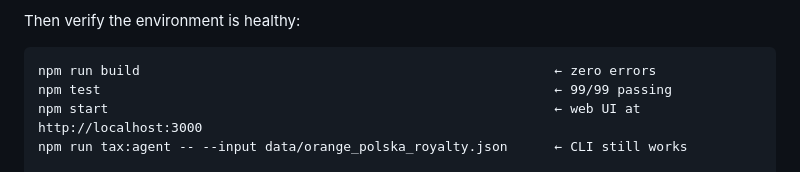
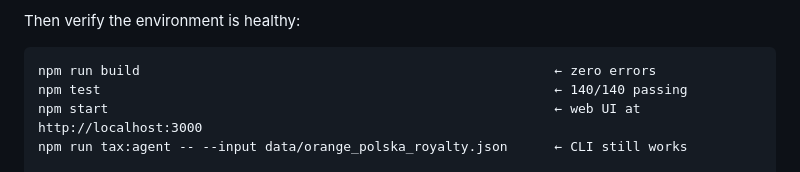
Before and after one commit to fmochnacz-roul-duke/tax-agent-ai, a Markdown page: SESSION.md, the part around the change. Drawn GitHub-style.

````diff
--- a/SESSION.md
+++ b/SESSION.md
@@ -40,7 +40,7 @@ Still to do before Step 2:
 Then verify the environment is healthy:
 ```
 npm run build                                                     ← zero errors
-npm test                                                          ← 99/99 passing
+npm test                                                          ← 140/140 passing
 npm start                                                         ← web UI at http://localhost:3000
 npm run tax:agent -- --input data/orange_polska_royalty.json      ← CLI still works
 
````
Also changed, not shown: CLAUDE.md (+3 -2 lines), README.md (+1 -1 lines).
